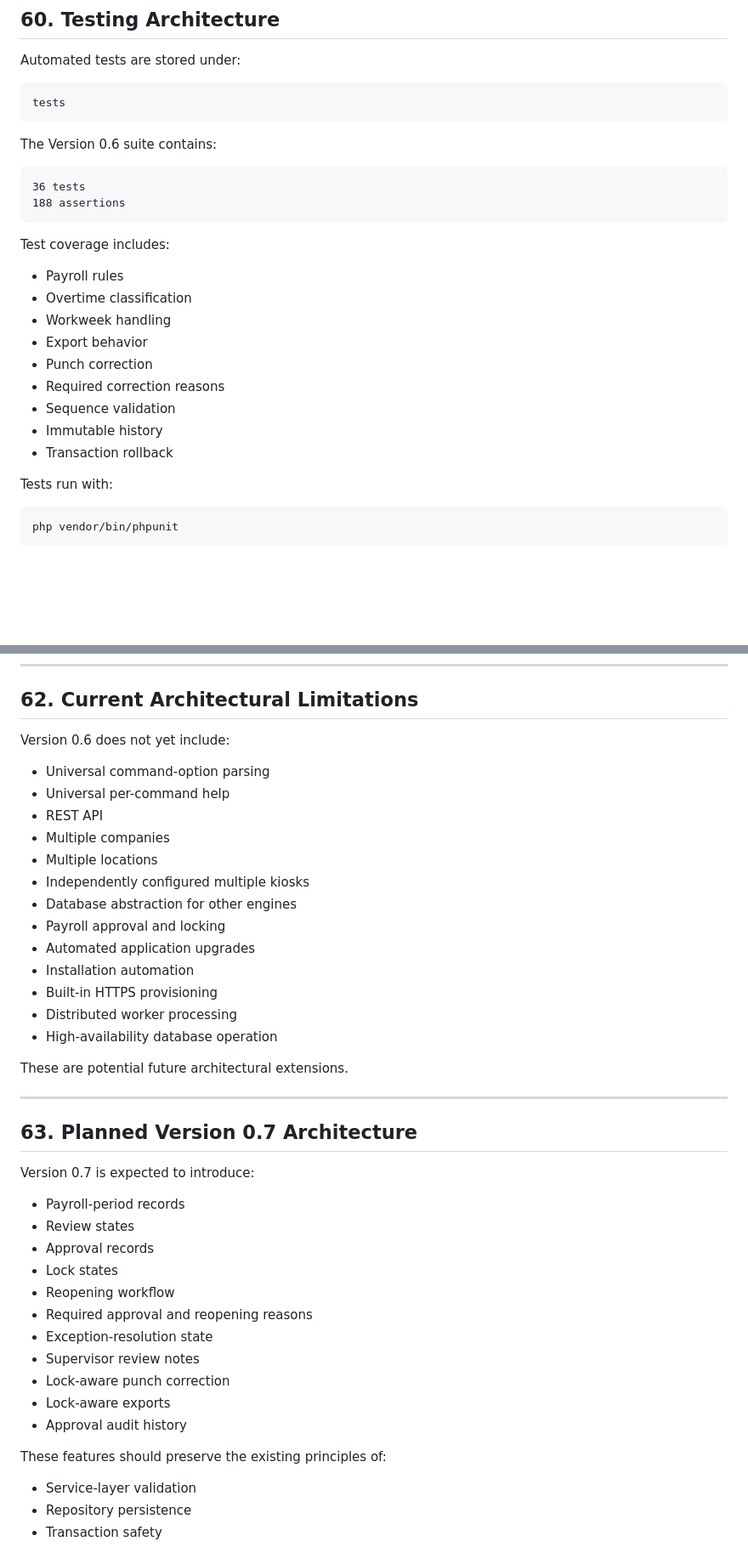
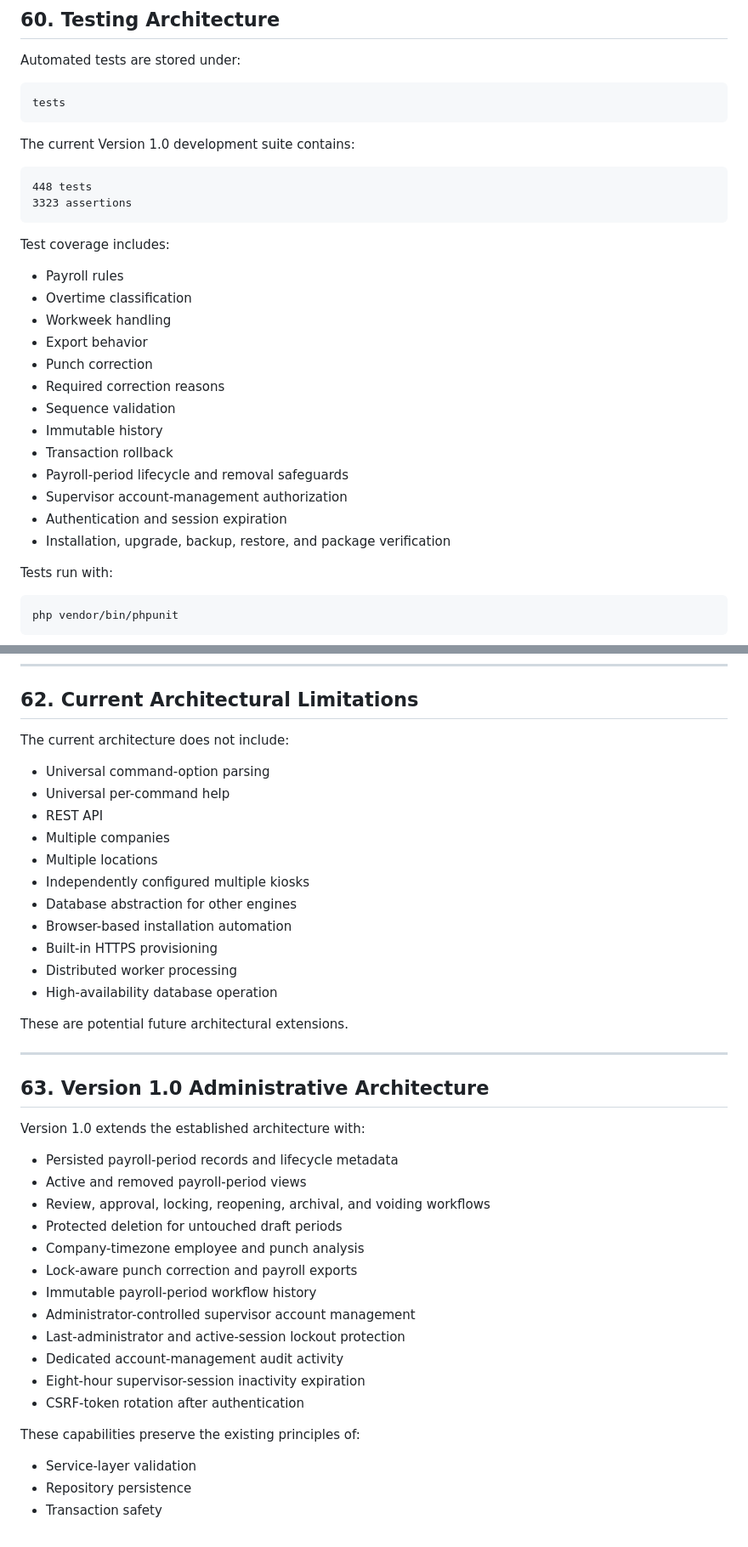
Before and after one commit to kjuenke/IQwurksPunch, a Markdown page: docs/Architecture.md, 2 parts joined by grey strips. Shown at 85% size. Drawn GitHub-style; blank space fills up the shorter version.

Commit message:
Modernize Version 1.0 technical guides

````diff
--- a/docs/Architecture.md
+++ b/docs/Architecture.md
@@ -2014,11 +2014,11 @@ Automated tests are stored under:
 tests
 ```
 
-The Version 0.6 suite contains:
-
-```text
-36 tests
-188 assertions
+The current Version 1.0 development suite contains:
+
+```text
+448 tests
+3323 assertions
 ```
 
 Test coverage includes:
@@ -2032,6 +2032,10 @@ Test coverage includes:
 - Sequence validation
 - Immutable history
 - Transaction rollback
+- Payroll-period lifecycle and removal safeguards
+- Supervisor account-management authorization
+- Authentication and session expiration
+- Installation, upgrade, backup, restore, and package verification
 
 Tests run with:
 
@@ -2101,7 +2105,7 @@ php-fpm8.5 -t
 
 ## 62. Current Architectural Limitations
 
-Version 0.6 does not yet include:
+The current architecture does not include:
 
 - Universal command-option parsing
 - Universal per-command help
@@ -2110,9 +2114,7 @@ Version 0.6 does not yet include:
 - Multiple locations
 - Independently configured multiple kiosks
 - Database abstraction for other engines
-- Payroll approval and locking
-- Automated application upgrades
-- Installation automation
+- Browser-based installation automation
 - Built-in HTTPS provisioning
 - Distributed worker processing
 - High-availability database operation
@@ -2121,23 +2123,24 @@ These are potential future architectural extensions.
 
 ---
 
-## 63. Planned Version 0.7 Architecture
-
-Version 0.7 is expected to introduce:
-
-- Payroll-period records
-- Review states
-- Approval records
-- Lock states
-- Reopening workflow
-- Required approval and reopening reasons
-- Exception-resolution state
-- Supervisor review notes
-- Lock-aware punch correction
-- Lock-aware exports
-- Approval audit history
-
-These features should preserve the existing principles of:
+## 63. Version 1.0 Administrative Architecture
+
+Version 1.0 extends the established architecture with:
+
+- Persisted payroll-period records and lifecycle metadata
+- Active and removed payroll-period views
+- Review, approval, locking, reopening, archival, and voiding workflows
+- Protected deletion for untouched draft periods
+- Company-timezone employee and punch analysis
+- Lock-aware punch correction and payroll exports
+- Immutable payroll-period workflow history
+- Administrator-controlled supervisor account management
+- Last-administrator and active-session lockout protection
+- Dedicated account-management audit activity
+- Eight-hour supervisor-session inactivity expiration
+- CSRF-token rotation after authentication
+
+These capabilities preserve the existing principles of:
 
 - Service-layer validation
 - Repository persistence
````
Also changed, not shown: other parts of docs/Architecture.md (+4 -4 lines), docs/DeveloperGuide.md (+41 -37 lines).
